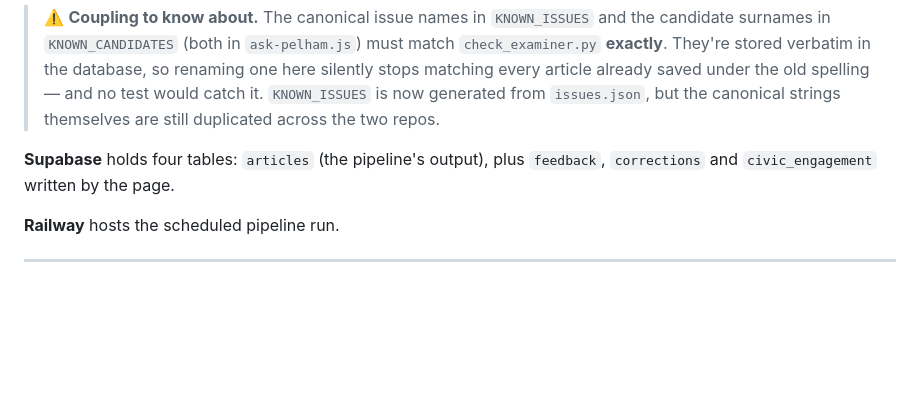
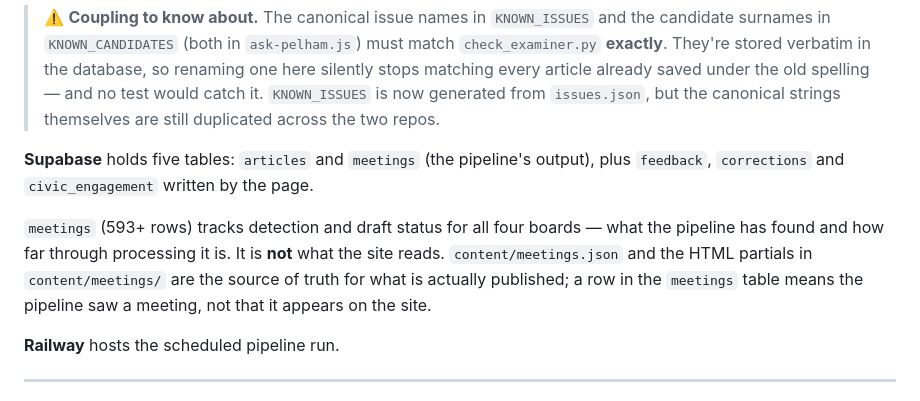
Before and after one commit to katiekeenan123/pelham-civic-guide, a Markdown page: README.md, the part around the change. Drawn GitHub-style; blank space fills up the shorter version.

```diff
--- a/README.md
+++ b/README.md
@@ -117,8 +117,16 @@ table.
 > `KNOWN_ISSUES` is now generated from `issues.json`, but the canonical strings
 > themselves are still duplicated across the two repos.
 
-**Supabase** holds four tables: `articles` (the pipeline's output), plus
-`feedback`, `corrections` and `civic_engagement` written by the page.
+**Supabase** holds five tables: `articles` and `meetings` (the pipeline's
+output), plus `feedback`, `corrections` and `civic_engagement` written by the
+page.
+
+`meetings` (593+ rows) tracks detection and draft status for all four boards —
+what the pipeline has found and how far through processing it is. It is **not**
+what the site reads. `content/meetings.json` and the HTML partials in
+`content/meetings/` are the source of truth for what is actually published;
+a row in the `meetings` table means the pipeline saw a meeting, not that it
+appears on the site.
 
 **Railway** hosts the scheduled pipeline run.
 <!-- TODO(maintainers): confirm which services run on Railway and on what
```
Also changed, not shown: REVIEWER-BRIEFING.md (added, +103 -0 lines), WIREFRAMES-REVIEW.md (added, +286 -0 lines).
